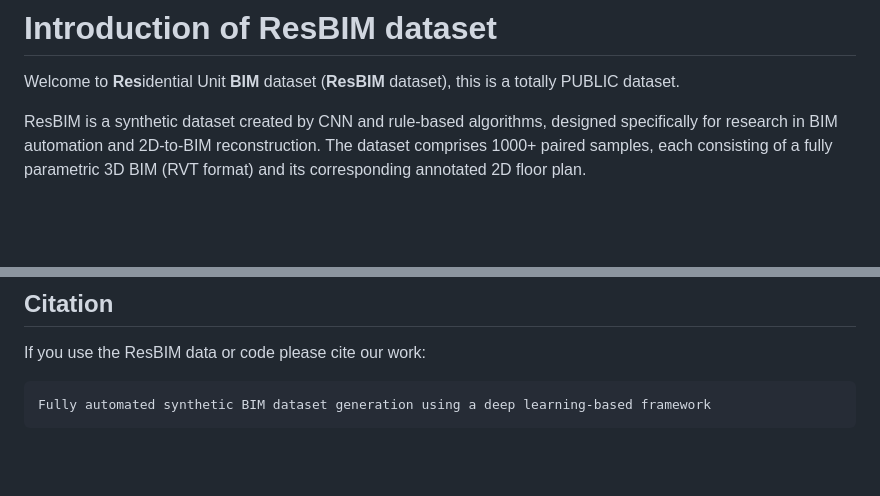
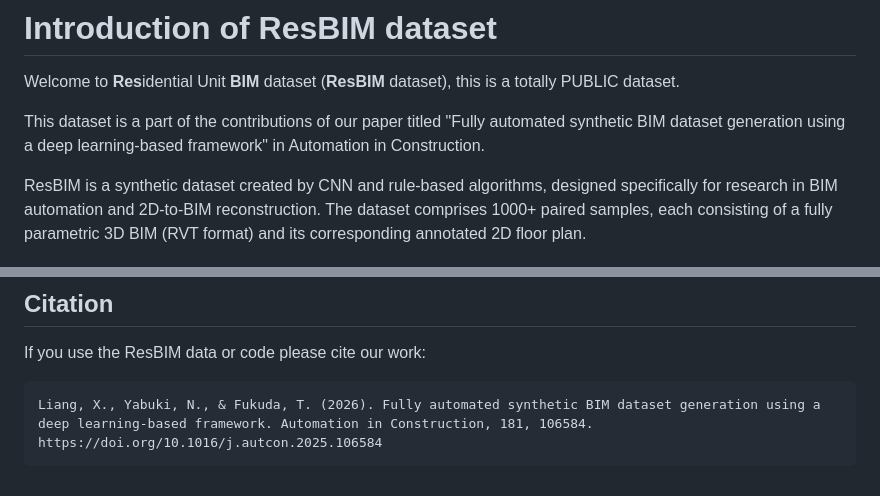
Before and after one commit to RogerLiang0725/ResBIM, a Markdown page: README.md, 2 parts joined by grey strips. Drawn GitHub-style; blank space fills up the shorter version.

````diff
--- a/README.md
+++ b/README.md
@@ -1,5 +1,7 @@
 # Introduction of ResBIM dataset
 Welcome to **Res**idential Unit **BIM** dataset (**ResBIM** dataset), this is a totally PUBLIC dataset.
+
+This dataset is a part of the contributions of our paper titled "Fully automated synthetic BIM dataset generation using a deep learning-based framework" in Automation in Construction.
 
 ResBIM is a synthetic dataset created by CNN and rule-based algorithms, designed specifically for research in BIM automation and 2D-to-BIM reconstruction. The dataset comprises 1000+ paired samples, each consisting of a fully parametric 3D BIM (RVT format) and its corresponding annotated 2D floor plan.
 
@@ -42,5 +44,5 @@ Revit Add-Ins and networks: https://drive.google.com/file/d/1KBy_ff7xQid32mTbLn_
 ## Citation
 If you use the ResBIM data or code please cite our work:
 ```
-Fully automated synthetic BIM dataset generation using a deep learning-based framework
+Liang, X., Yabuki, N., & Fukuda, T. (2026). Fully automated synthetic BIM dataset generation using a deep learning-based framework. Automation in Construction, 181, 106584. https://doi.org/10.1016/j.autcon.2025.106584
 ```
````
